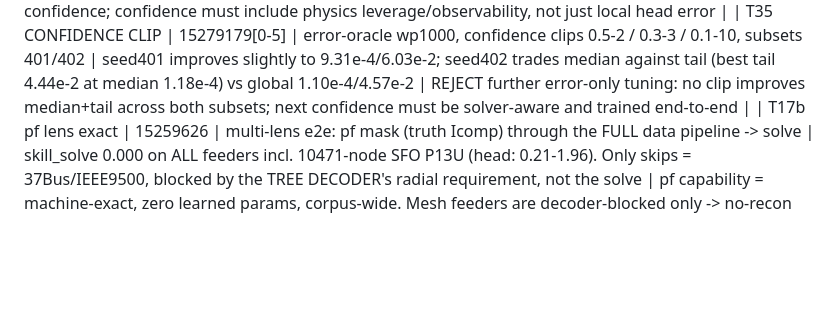
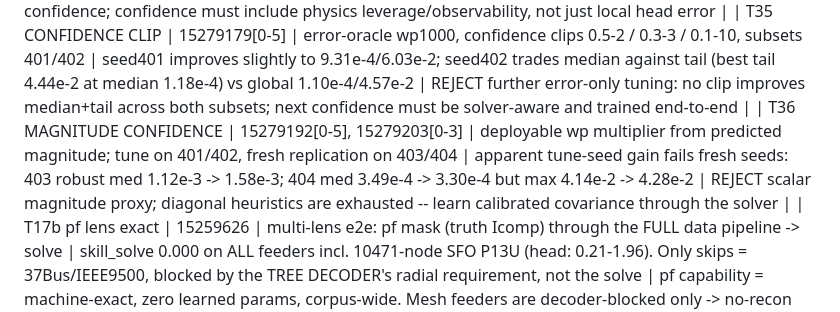
Before and after one commit to EbadmusNLR/Training_new, a Markdown page: training_experiments.md, the part around the change. GitHub-like rendering; blank space fills up the shorter version.

Commit message:
Document T36 magnitude confidence rejection

```diff
--- a/training_experiments.md
+++ b/training_experiments.md
@@ -66,6 +66,7 @@ maskable + Y head; excitation-limited per T22, so the learned prior carries it).
 | T33 GLS PRIOR-TRUST LIMIT | 15279139, 15279157 | extend robust null-space WLS wp=30..1e5 on noisy-input subsets 401/402 | med keeps improving to ~wp1000 (1.08e-3 / 1.10e-4); tails best around wp300-3000 (~5.9e-2 / 4.6e-2) then degrade sharply by 3e4-1e5; bad-data P/R stays 1.00/1.00 | global trust saturates; learned per-slot confidence is justified to keep the median gain without sacrificing clean/tail cases |
 | T34 ERROR-ONLY CONFIDENCE ORACLE | smoke 15279168/170; full 15279172 | oracle per-slot wp from true Icomp prediction error, wp=300/1000, subsets 401/402 | at wp1000 robust med/max = 1.11e-3/6.00e-2 and 1.17e-4/4.44e-2, essentially tied with global 1.08e-3/6.06e-2 and 1.10e-4/4.57e-2 | REJECT error-only confidence; confidence must include physics leverage/observability, not just local head error |
 | T35 CONFIDENCE CLIP | 15279179[0-5] | error-oracle wp1000, confidence clips 0.5-2 / 0.3-3 / 0.1-10, subsets 401/402 | seed401 improves slightly to 9.31e-4/6.03e-2; seed402 trades median against tail (best tail 4.44e-2 at median 1.18e-4) vs global 1.10e-4/4.57e-2 | REJECT further error-only tuning: no clip improves median+tail across both subsets; next confidence must be solver-aware and trained end-to-end |
+| T36 MAGNITUDE CONFIDENCE | 15279192[0-5], 15279203[0-3] | deployable wp multiplier from predicted magnitude; tune on 401/402, fresh replication on 403/404 | apparent tune-seed gain fails fresh seeds: 403 robust med 1.12e-3 -> 1.58e-3; 404 med 3.49e-4 -> 3.30e-4 but max 4.14e-2 -> 4.28e-2 | REJECT scalar magnitude proxy; diagonal heuristics are exhausted -- learn calibrated covariance through the solver |
 | T17b pf lens exact | 15259626 | multi-lens e2e: pf mask (truth Icomp) through the FULL data pipeline -> solve | skill_solve 0.000 on ALL feeders incl. 10471-node SFO P13U (head: 0.21-1.96). Only skips = 37Bus/IEEE9500, blocked by the TREE DECODER's radial requirement, not the solve | pf capability = machine-exact, zero learned params, corpus-wide. Mesh feeders are decoder-blocked only -> no-recon mode (task #9) unlocks them |
 | T24 PE + Y-head arc | 15263881/82 (PE), 15263355-460/786-788 (Y v2-v4 + wy0) | PE ablation pair on the 0.789-class config; Y-codec iterations | **PE ESSENTIAL: no-PE train 1.012 / unseen 1.284 (cannot even fit train) vs baseline 0.583/0.831; with T13 pe150 (memorizes, 1.182) the dose-response is complete -- current PE = sweet spot.** rnd_basef 0.831 revalidates the fast path on the real objective. Y-head: v2 feat-space loss, v3 per-position scales, v4 spike-and-slab gate all FAIL (par y_wape 388k-3.2M%); **--w-y 0 recovers trunk to 0.888 -> Y gradients were poisoning the shared trunk -> y_head now DETACHED** | Y estimation remains unsolved as a learned head; next: micro-overfit store breakdown -> structured family-parameter codec. Trunk safe via detach either way |
 | T17 E2E SOLVE WINS | 15259503 | fix_lr2e4 ckpt, random mask, 15 unseen feeders: hidden-Icomp ESTIMATES + truth visible -> one fp64 Ybus solve, vs the same ckpt's V head | **skill_solve 0.000-0.043 vs skill_head 0.68-2.05 -- ~100x, on EVERY feeder**, even at 49-67% hidden Icomp (IEEE123 0.010 vs 0.675; 1638-node SFO P6U 0.008 vs 2.045; 5037-node P9U 0.004 vs 0.756) | **ARCHITECTURE DECIDED (measured): the GNN's V head is dead weight. Model = hidden-Icomp estimator; V = direct fp64 solve of Ybus (topology-agnostic: mesh or radial). pf lens exact by construction; random/se lens ~0.01 TODAY with an ic_head that was never the training focus. Next: solve-decoder eval path + pivot training weight to ic quality** |
```
